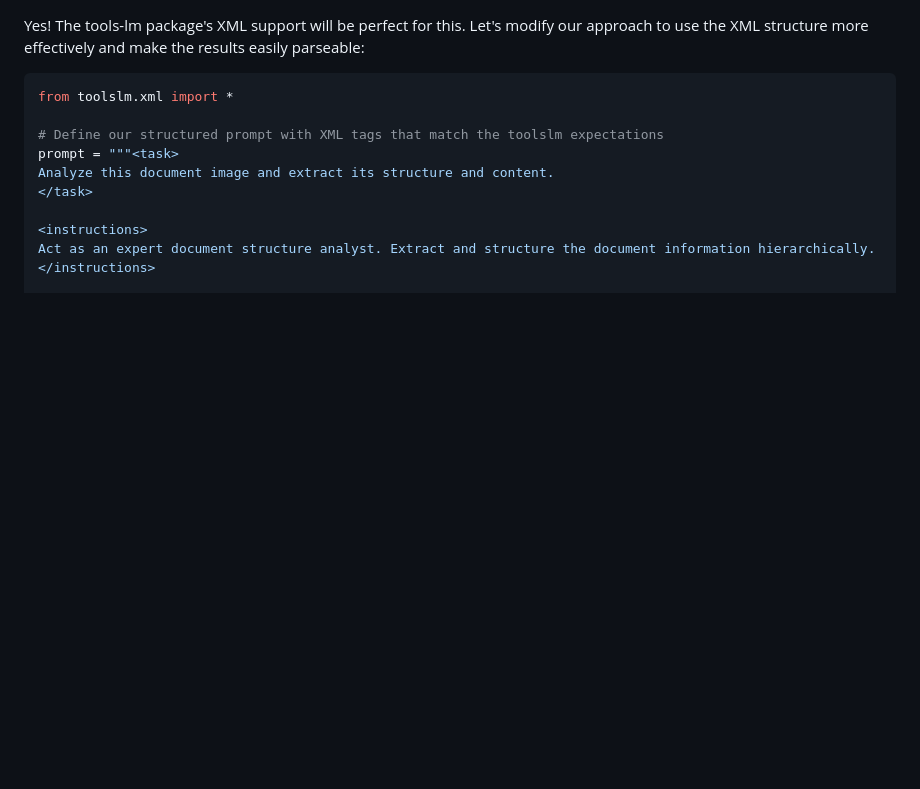
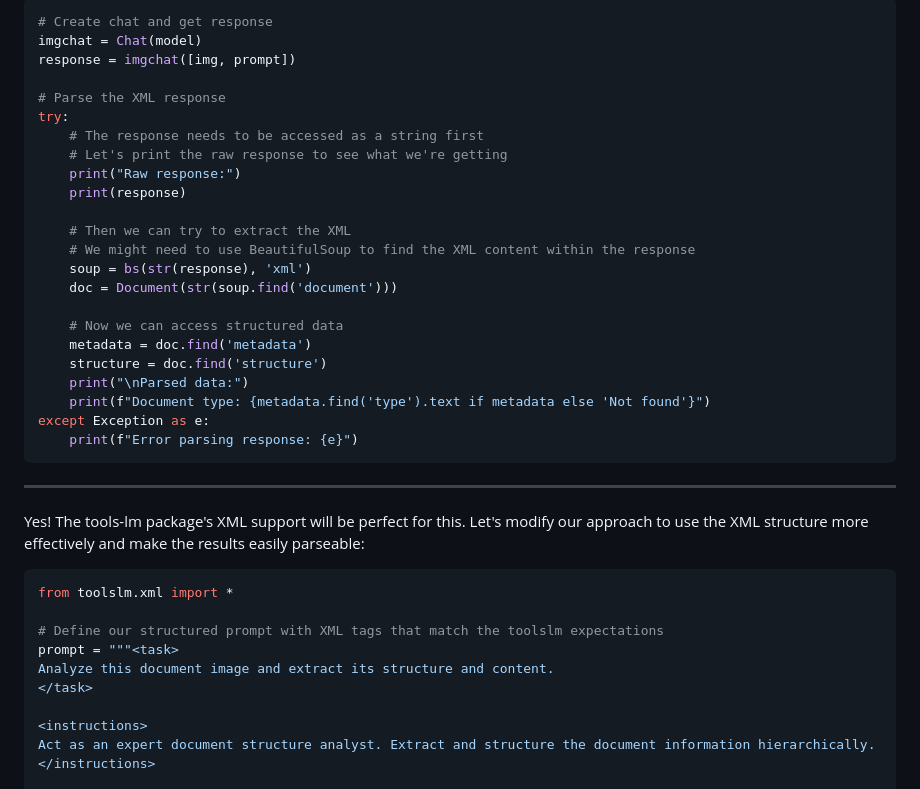
Before and after one commit to LA3D/formkag, a Markdown page: solveit_notes.md, the part around the change. Drawn GitHub-style; blank space fills up the shorter version.

````diff
--- a/solveit_notes.md
+++ b/solveit_notes.md
@@ -1,3 +1,30 @@
+```python
+# Create chat and get response
+imgchat = Chat(model)
+response = imgchat([img, prompt])
+
+# Parse the XML response
+try:
+    # The response needs to be accessed as a string first
+    # Let's print the raw response to see what we're getting
+    print("Raw response:")
+    print(response)
+
+    # Then we can try to extract the XML
+    # We might need to use BeautifulSoup to find the XML content within the response
+    soup = bs(str(response), 'xml')
+    doc = Document(str(soup.find('document')))
+
+    # Now we can access structured data
+    metadata = doc.find('metadata')
+    structure = doc.find('structure')
+    print("\nParsed data:")
+    print(f"Document type: {metadata.find('type').text if metadata else 'Not found'}")
+except Exception as e:
+    print(f"Error parsing response: {e}")
+```
+
+---
 Yes! The tools-lm package's XML support will be perfect for this. Let's modify our approach to use the XML structure more effectively and make the results easily parseable:
 
 ```python
````
